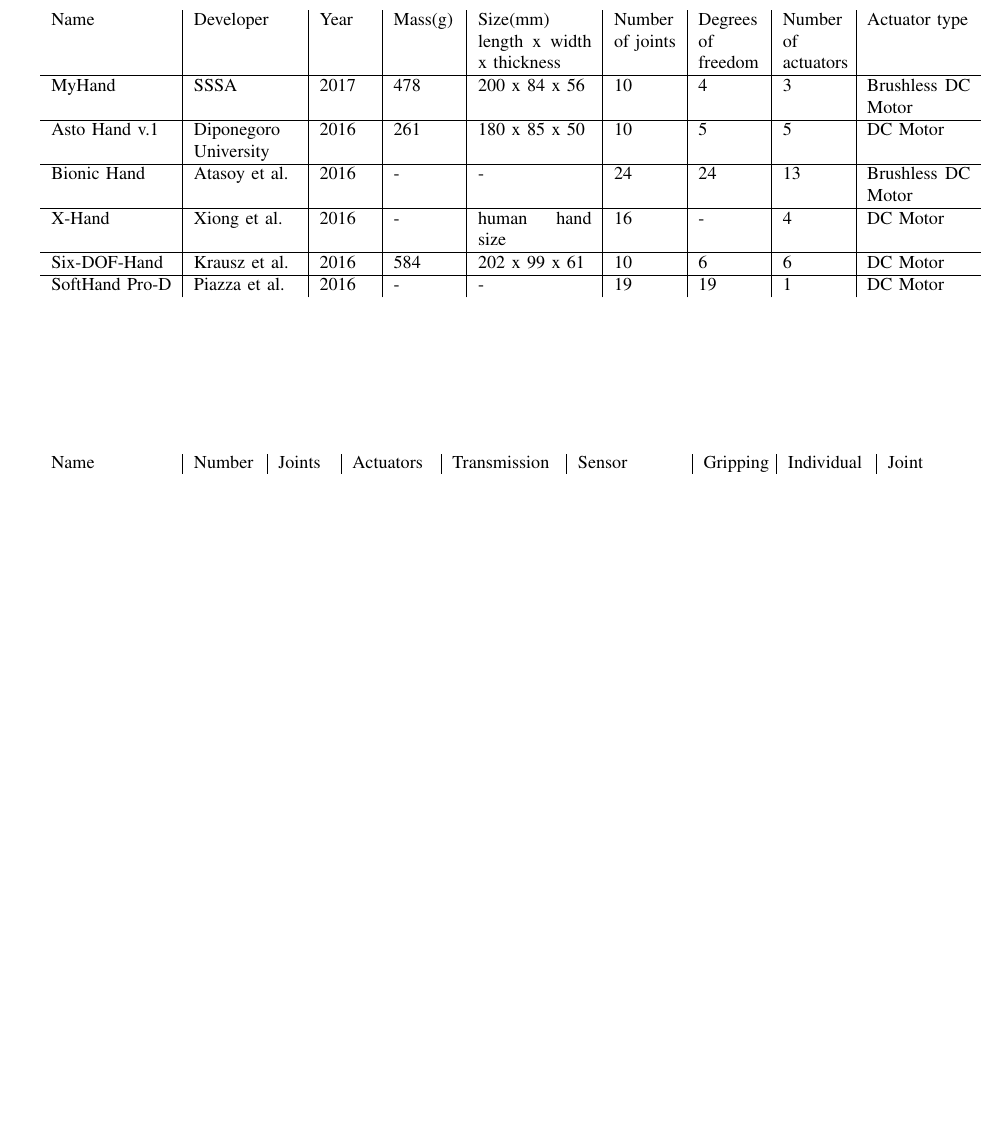
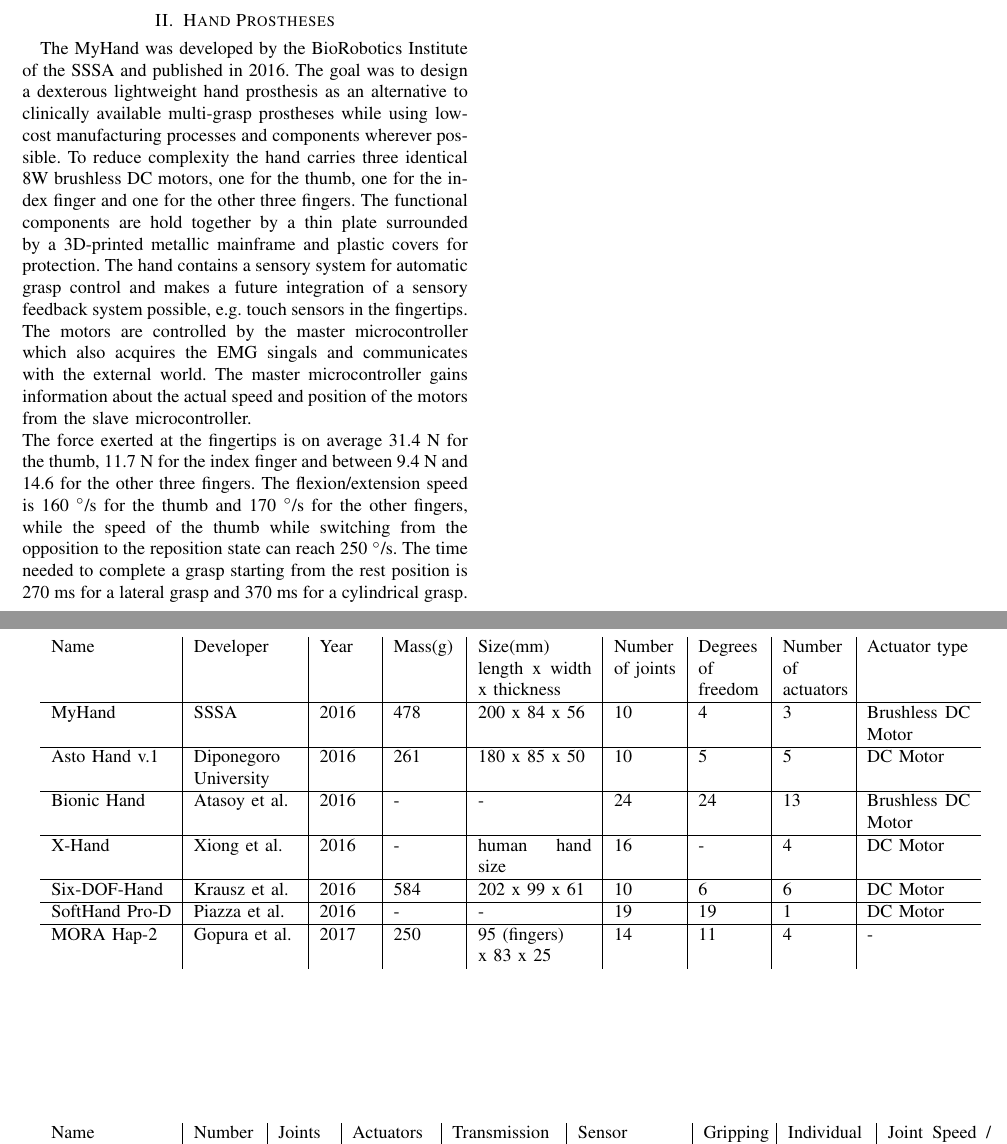
Before and after one commit to TsStocker/HumanoideRobotik, a LaTeX paper (Ausarbeitung/Ausarbeitung.tex): part of the page before the commit and two parts of pages 1 and 2 of 2 after it, the two joined at a grey line, cut at the place of the change, the shorter picture padded with empty space. Compiled offline with pdfLaTeX.

Commit message:
added mora hap-2

```diff
--- a/Ausarbeitung/Ausarbeitung.tex
+++ b/Ausarbeitung/Ausarbeitung.tex
@@ -58,7 +58,7 @@
 
 \newcommand{\etal}{~\textit{et al.}}
 %
-\title{\bf {\LARGE Modern Intelligent Hand Prosthetics} \\
+\title{\bf {\LARGE Modern Intelligent Hand Prostheses} \\
 {\normalsize H$^2$T-Seminar: Humanoid Robotics, WS 16/17}}
 \author{Tobias Stocker, Pascal Weiner and Tamim Asfour \\ High Performance Humanoid Technologies \\ Institute for Anthropomatics and Robotics \\ Karlsruhe Institute of Technology \\
 \url{http://www.humanoids.kit.edu}}
@@ -79,13 +79,23 @@ Hand Prosthetics.
 %%%%%%%%%%%%%%%%%%%%%%%%%%%%%%%%%%%%%%%%%%%%%%%%%%%%%%%%%%%%%%%%%%%%%%%%%%%%%%%%
 \section{Introduction}
 
-\vspace{1cm}
+\section{Hand Prostheses}
+
+The MyHand was developed by the BioRobotics Institute of the SSSA and published in 2016. The goal was to design a dexterous lightweight hand prosthesis as an alternative to clinically available multi-grasp prostheses while using low-cost manufacturing processes and components wherever possible. To reduce complexity the hand carries three identical 8W brushless DC motors, one for the thumb, one for the index finger and one for the other three fingers. The functional components are hold together by a thin plate surrounded by a 3D-printed metallic mainframe and plastic covers for protection. The hand contains a sensory system for automatic grasp control and makes a future integration of a sensory feedback system possible, e.g. touch sensors in the fingertips. The motors are controlled by the master microcontroller which also acquires the EMG singals and communicates with the external world. The master microcontroller gains information about the actual speed and position of the motors from the slave microcontroller.\\
+The force exerted at the fingertips is on average 31.4 N for the thumb, 11.7 N for the index finger and between 9.4 N and 14.6 for the other three fingers. The flexion/extension speed is 160 $^\circ$/s for the thumb and 170 $^\circ$/s for the other fingers, while the speed of the thumb while switching from the opposition to the reposition state can reach 250 $^\circ$/s. The time needed to complete a grasp starting from the rest position is 270 ms for a lateral grasp and 370 ms for a cylindrical grasp.
+
+
+\newpage
+
+.
+
+\newpage
 
 \begin{tabular}{l|p{2cm}|p{1cm}|p{1.2cm}|p{2.2cm}|p{1.2cm}|p{1.2cm}|p{1.2cm}|p{2cm}}
 
 Name & Developer & Year & Mass(g) & Size(mm) length x width x thickness & Number of joints & Degrees of freedom & Number of \newline actuators & Actuator type\\
 \hline
-MyHand & SSSA & 2017 & 478 & 200 x 84 x 56 & 10 & 4 & 3 & Brushless DC Motor\\
+MyHand & SSSA & 2016 & 478 & 200 x 84 x 56 & 10 & 4 & 3 & Brushless DC Motor\\
 \hline
 Asto Hand v.1 & Diponegoro University & 2016 & 261 & 180 x 85 x 50 & 10 & 5 & 5 & DC Motor\\
 \hline
@@ -96,6 +106,8 @@ X-Hand & Xiong et al. & 2016 & - & human hand size & 16 & - & 4 & DC Motor\\
 Six-DOF-Hand & Krausz et al. & 2016 & 584 & 202 x 99 x 61 & 10 & 6 & 6 & DC Motor\\
 \hline
 SoftHand Pro-D & Piazza et al. & 2016 & - & - & 19 & 19 & 1 & DC Motor\\
+\hline
+MORA Hap-2 & Gopura et al. & 2017 & 250 & 95 (fingers)\newline x 83 x 25 & 14 & 11 & 4 & -\\
 
 \end{tabular}
 
```
Also changed, not shown: Ausarbeitung/Ausarbeitung.pdf, Ausarbeitung/Ausarbeitung.tex (8 more changed lines), 4 other files.
